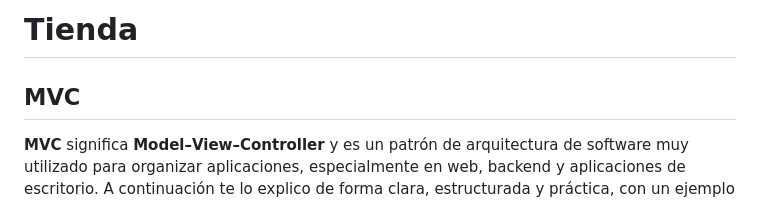
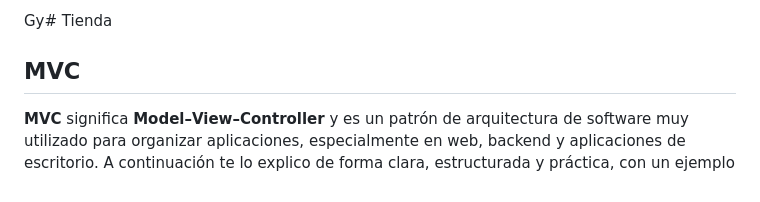
Before and after one commit to celioso/online_store_Django, a Markdown page: README.md, the part around the change. GitHub-like rendering.

Commit message:
Update README.md 08/05/2026

```diff
--- a/README.md
+++ b/README.md
@@ -1,4 +1,4 @@
-# Tienda
+Gy# Tienda
 
 ## MVC
 
```
